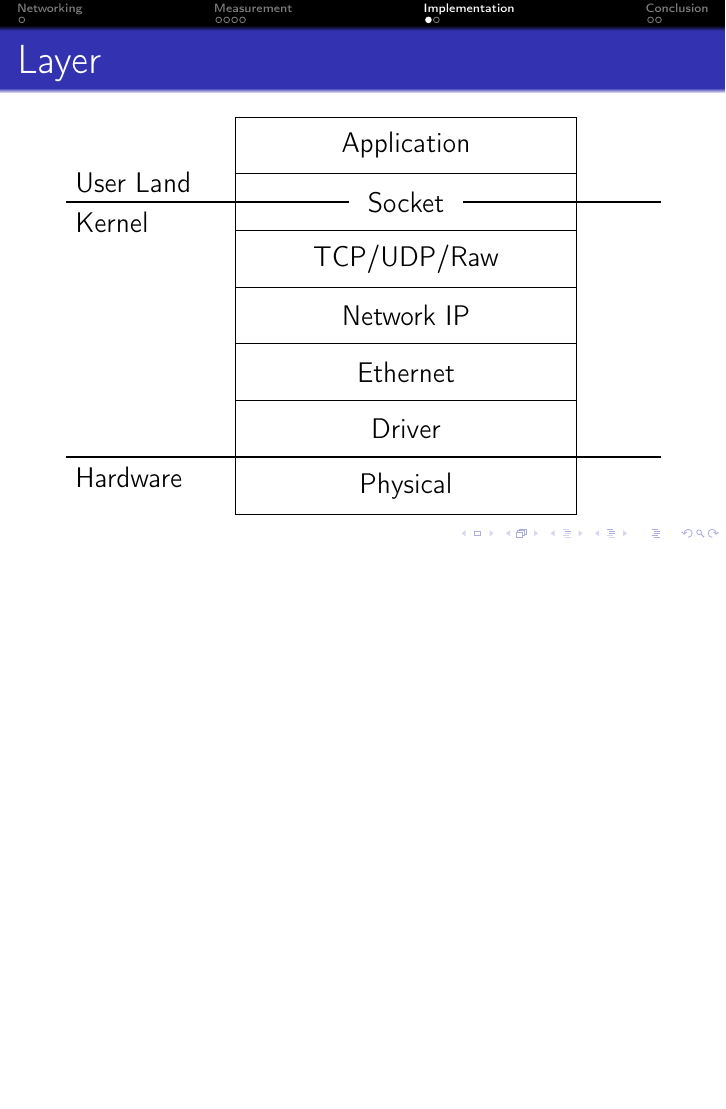
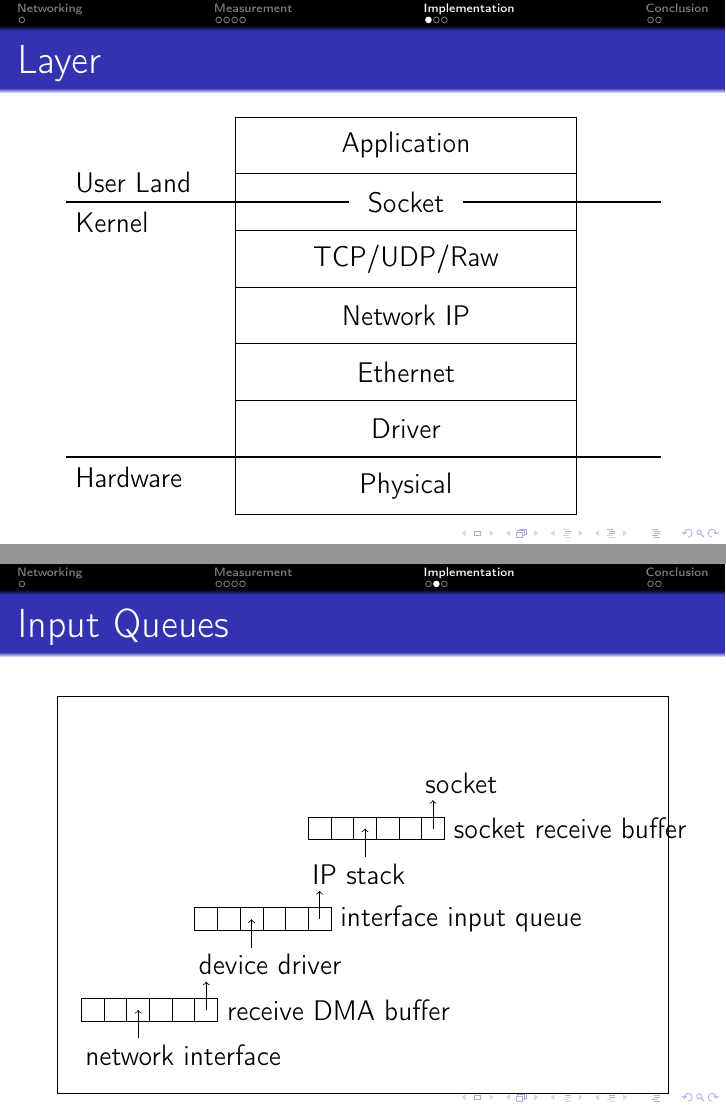
Before and after one commit to bluhm/talk-packetflow, LaTeX slides (packetflow-slides.tex): page 8 of 11 before the commit and pages 8 and 9 of 12 after it, the two joined at a grey line, the shorter picture padded with empty space. Compiled offline with pdfLaTeX.

Commit message:
Add packet input queue.

```diff
--- a/packetflow-slides.tex
+++ b/packetflow-slides.tex
@@ -15,6 +15,7 @@
 \documentclass[14pt]{beamer}
 \usetheme{Frankfurt}
 \usepackage{tikz}
+\usepackage{framed}
 \usepackage{graphicx}
 \usepackage{varwidth}
 \usepackage{tipa}
@@ -159,6 +160,51 @@ tcpdump -ni enc0 -v
 \end{tikzpicture}
 \end{frame}
 
+\subsection{Input Queues}
+\begin{frame}{Input Queues}
+\begin{framed}
+\begin{tikzpicture}
+  \draw (0,0)
+    node (ni) [right] {network interface} ++(.1,.6)
+    rectangle ++(.4,.4) rectangle ++(.4,-.4)
+    rectangle ++(.4,.4) rectangle ++(.4,-.4)
+    rectangle ++(.4,.4) rectangle ++(.4,-.4) ++(0,.2)
+    node (rx) [right] {receive DMA buffer} ++(-.5,.8)
+    node (dd) [right] {device driver} ++(.1,.6)
+    rectangle ++(.4,.4) rectangle ++(.4,-.4)
+    rectangle ++(.4,.4) rectangle ++(.4,-.4)
+    rectangle ++(.4,.4) rectangle ++(.4,-.4) ++(0,.2)
+    node (iq) [right] {interface input queue} ++(-.5,.8)
+    node (is) [right] {IP stack} ++(.1,.6)
+    rectangle ++(.4,.4) rectangle ++(.4,-.4)
+    rectangle ++(.4,.4) rectangle ++(.4,-.4)
+    rectangle ++(.4,.4) rectangle ++(.4,-.4) ++(0,.2)
+    node (rb) [right] {socket receive buffer} ++(-.5,.8)
+    node (so) [right] {socket} ++(0,1.2)
+    ;
+  \path (node cs:name=ni,anchor=west) +(.3+2*.4,.3) coordinate (nio) {};
+  \path (node cs:name=rx,anchor=west) +(-.2-3*.4,0) coordinate (rxi) {};
+  \draw[->] (nio) -- (rxi);
+  \path (node cs:name=rx,anchor=west) +(-.2,0) coordinate (rxo) {};
+  \path (node cs:name=dd,anchor=west) +(.3,-.3) coordinate (ddi) {};
+  \draw[->] (rxo) -- (ddi);
+  \path (node cs:name=dd,anchor=west) +(.3+2*.4,.3) coordinate (ddo) {};
+  \path (node cs:name=iq,anchor=west) +(-.2-3*.4,0) coordinate (iqi) {};
+  \draw[->] (ddo) -- (iqi);
+  \path (node cs:name=iq,anchor=west) +(-.2,0) coordinate (iqo) {};
+  \path (node cs:name=is,anchor=west) +(.3,-.3) coordinate (isi) {};
+  \draw[->] (iqo) -- (isi);
+
+  \path (node cs:name=is,anchor=west) +(.3+2*.4,.3) coordinate (iso) {};
+  \path (node cs:name=rb,anchor=west) +(-.2-3*.4,0) coordinate (rbi) {};
+  \draw[->] (iso) -- (rbi);
+  \path (node cs:name=rb,anchor=west) +(-.2,0) coordinate (rbo) {};
+  \path (node cs:name=so,anchor=west) +(.3,-.3) coordinate (soi) {};
+  \draw[->] (rbo) -- (soi);
+\end{tikzpicture}
+\end{framed}
+\end{frame}
+
 \subsection{Packet Input}
 \begin{frame}{Packet Input}
 \begin{tikzpicture}
```
Also changed, not shown: packetflow-slides.tex (8 more changed lines).
